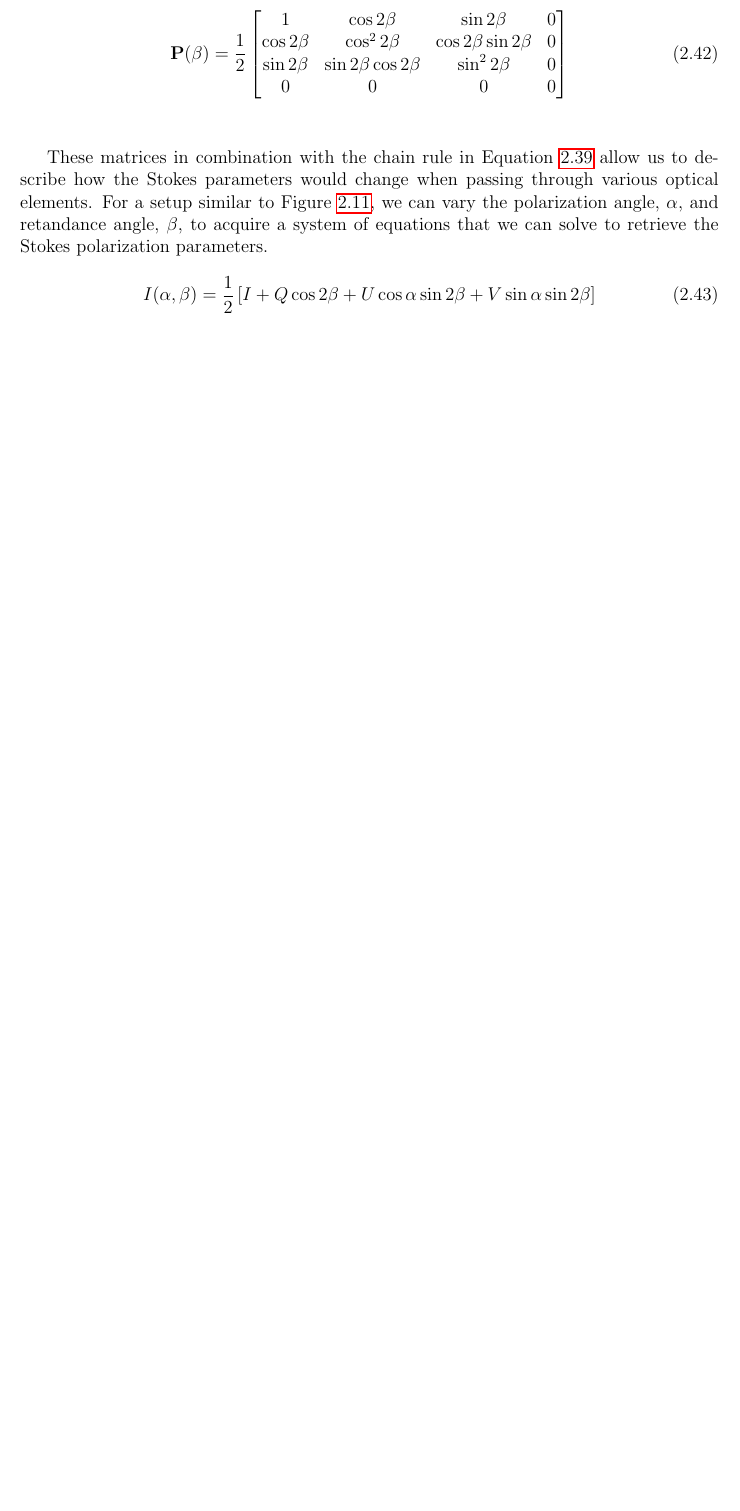
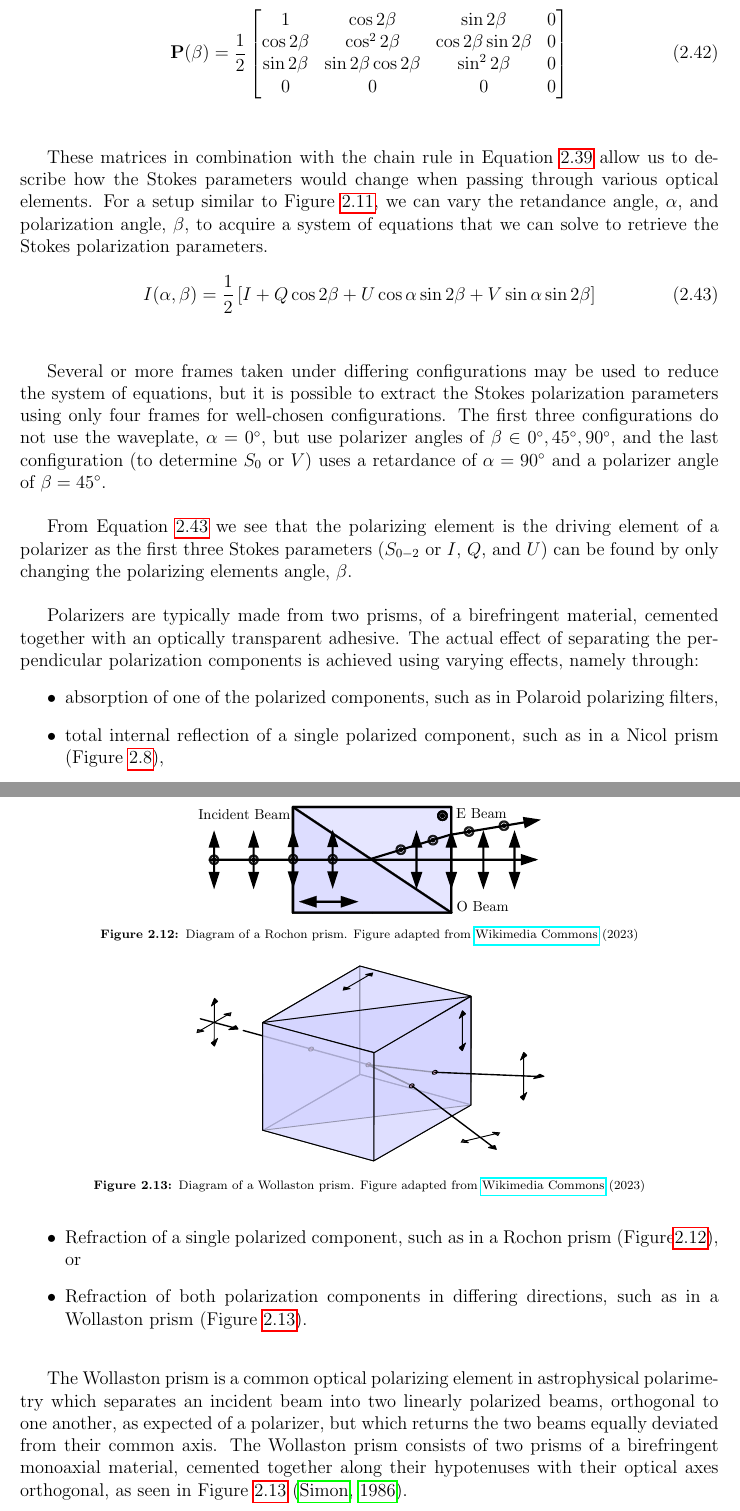
Before and after one commit to JustinotherGitter/Masters-Thesis, a LaTeX thesis (Thesis.tex, which reads chapter_2/SALT_RSS_pipeline.tex, references.bib): part of page 23 of 42 before the commit and two parts of pages 23 and 24 of 42 after it, the two joined at a grey line, cut so that both start at the same text, the shorter picture padded with empty space. The pictures show the PDF file Thesis.pdf that the author committed with the source.

Commit message:
30-05-2023

```diff
--- a/chapter_2/SALT_RSS_pipeline.tex
+++ b/chapter_2/SALT_RSS_pipeline.tex
@@ -647,17 +648,51 @@ The Mueller matrix for linear polarization where $\beta$ is the angle between th
 \end{equation}
 \prgph
 
-
-These matrices in combination with the chain rule in Equation~\ref{eq:mueller_train} allow us to describe how the Stokes parameters would change when passing through various optical elements. For a setup similar to Figure~\ref{fig:polarimeter}, we can vary the polarization angle, $\alpha$, and retandance angle, $\beta$, to acquire a system of equations that we can solve to retrieve the Stokes polarization parameters.
+These matrices in combination with the chain rule in Equation~\ref{eq:mueller_train} allow us to describe how the Stokes parameters would change when passing through various optical elements. For a setup similar to Figure~\ref{fig:polarimeter}, we can vary the retandance angle, $\alpha$, and polarization angle, $\beta$, to acquire a system of equations that we can solve to retrieve the Stokes polarization parameters.
 
 \begin{equation}
     I(\alpha, \beta) = \frac{1}{2} \left[ I + Q \cos2\beta + U \cos\alpha \sin2\beta + V \sin\alpha \sin2\beta\right]
+    \label{eq:Stokes_intensity}
 \end{equation}
+\prgph
 
-% Wollaston prism, hwp, etc.
+Several or more frames taken under differing configurations may be used to reduce the system of equations, but it is possible to extract the Stokes polarization parameters using only four frames for well-chosen configurations. The first three configurations do not use the waveplate, $\alpha = 0\degr$, but use polarizer angles of $\beta \in {0\degr, 45\degr, 90\degr}$, and the last configuration (to determine $S_{0}$ or $V$) uses a retardance of $\alpha = 90\degr$ and a polarizer angle of $\beta = 45\degr$.
+\prgph
 
+From Equation~\ref{eq:Stokes_intensity} we see that the polarizing element is the driving element of a polarizer as the first three Stokes parameters ($S_{0-2}$ or $I$, $Q$, and $U$) can be found by only changing the polarizing elements angle, $\beta$.
+\prgph
 
+Polarizers are typically made from two prisms, of a birefringent material, cemented together with an optically transparent adhesive. The actual effect of separating the perpendicular polarization components is achieved using varying effects, namely through:
+\begin{itemize}
+    \item absorption of one of the polarized components, such as in Polaroid polarizing filters,
+    \item total internal reflection of a single polarized component, such as in a Nicol prism (Figure~\ref{fig:Nicol_prism}),
+    \item Refraction of a single polarized component, such as in a Rochon prism (Figure\ref{fig:Rochon_prism}), or
+    \item Refraction of both polarization components in differing directions, such as in a Wollaston prism (Figure~\ref{fig:Wollaston_prism}).
+\end{itemize}
+\prgph
 
+\begin{figure}[t]
+    \centering
+    \includegraphics[width=0.5\textwidth]{figures/2_rochon.pdf}
+    \caption{Diagram of a Rochon prism. Figure adapted from \protect\href{https://commons.wikimedia.org/wiki/File:Rochon_Prism.svg}{Wikimedia Commons} (2023)}
+    \label{fig:Rochon_prism}
+\end{figure}
+
+\begin{figure}[t]
+    \centering
+    \includegraphics[width=0.5\textwidth]{figures/2_wollaston.pdf}
+    \caption{Diagram of a Wollaston prism. Figure adapted from \protect\href{https://commons.wikimedia.org/wiki/File:Wollaston-prism.svg}{Wikimedia Commons} (2023)}
+    \label{fig:Wollaston_prism}
+\end{figure}
+
+% Wollaston prism
+The Wollaston prism is a common optical polarizing element in astrophysical polarimetry which separates an incident beam into two linearly polarized beams, orthogonal to one another, as expected of a polarizer, but which returns the two beams equally deviated from their common axis. The Wollaston prism consists of two prisms of a birefringent monoaxial material, cemented together along their hypotenuses with their optical axes orthogonal, as seen in Figure~\ref{fig:Wollaston_prism} \citep{wollaston}.
+\prgph
+
+It's benefit over simpler elements, as listed previously, is that a single frame allows for the observation of a set of orthogonal polarization configurations, halving the observational time necessary to collect enough data to calculate the Stokes parameters.
+\prgph
+
+% hwp, etc.
 
 
 \subsection{Polarimetric calibrations}
--- a/references.bib
+++ b/references.bib
@@ -419,0 +430 @@
+         year = {1986},
```
Also changed, not shown: Thesis.pdf, figures/2_rochon.pdf (added), figures/2_rochon.svg (added), figures/2_wollaston.pdf (added), figures/2_wollaston.svg (added), chapter_2/SALT_RSS_pipeline.tex (29 more changed lines), references.bib (15 more changed lines), 1 other file. Lines whose indentation alone changed are shown as unchanged.
